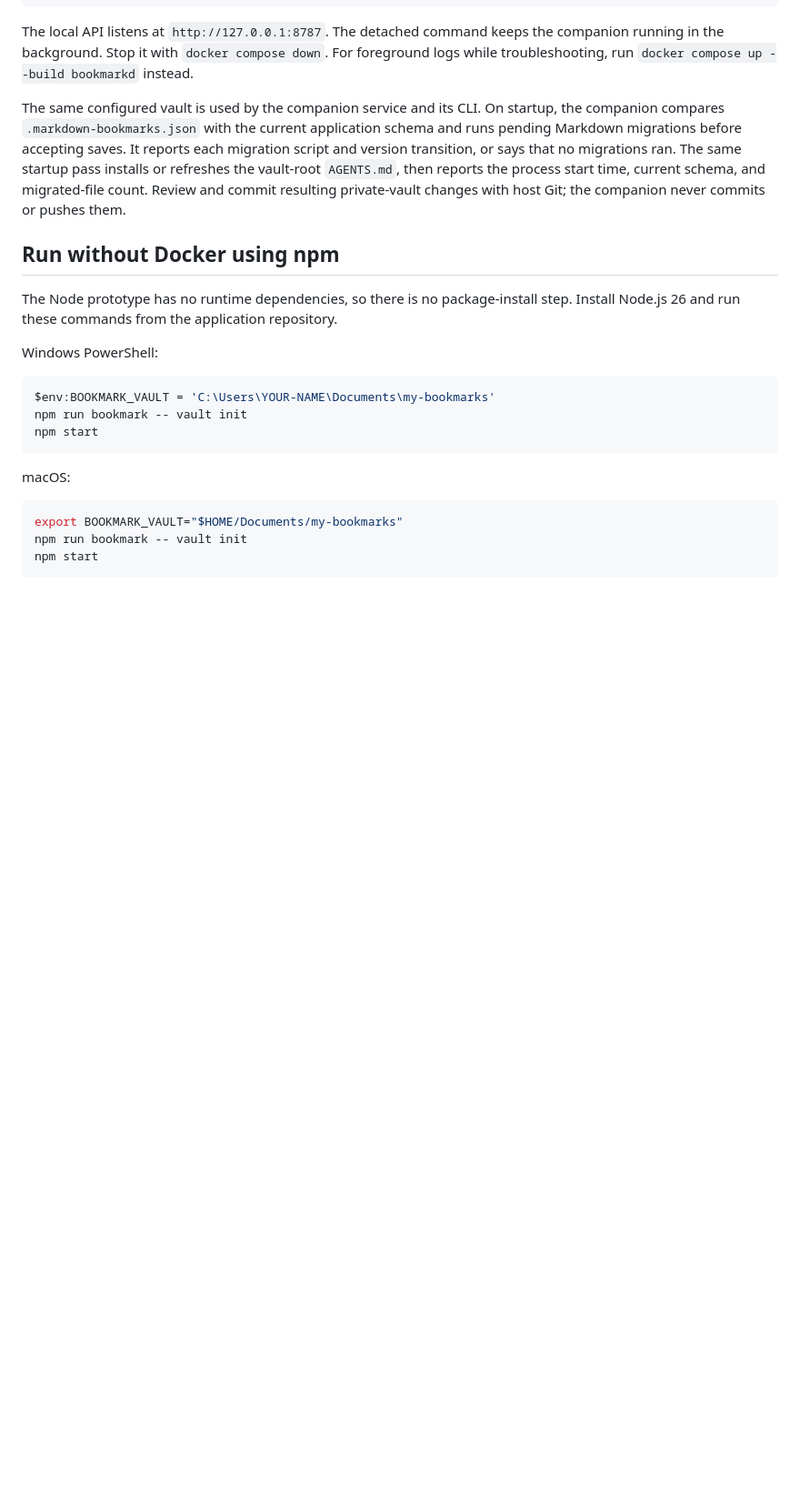
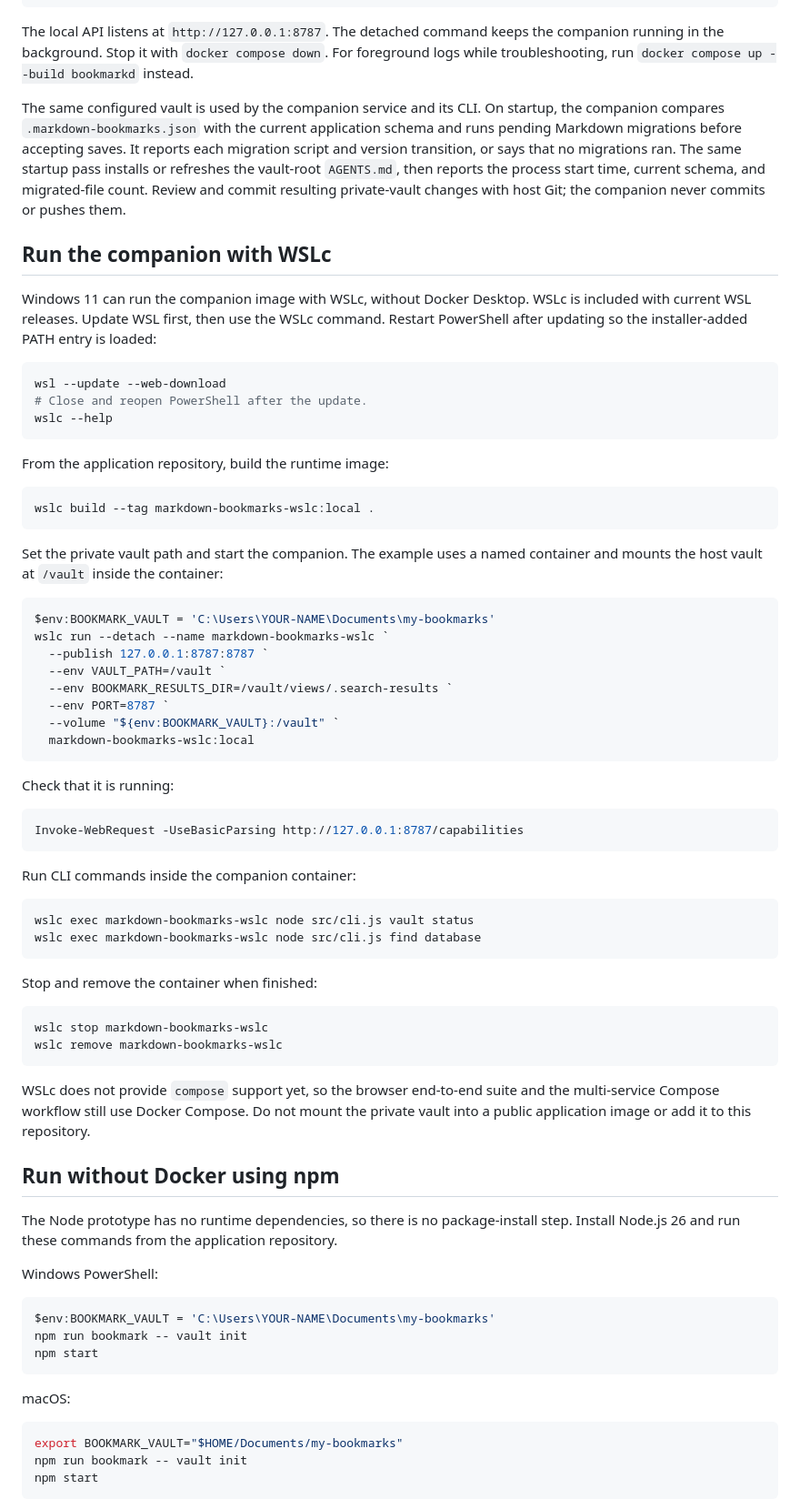
Before and after one commit to rib1/markdown-bookmarks, a Markdown page: docs/USER-GUIDE.md, the part around the change. Shown at 91% size. Rendered like a GitHub page; blank space fills up the shorter version.

Commit message:
Document running companion with WSLc

````diff
--- a/docs/USER-GUIDE.md
+++ b/docs/USER-GUIDE.md
@@ -105,6 +105,63 @@ migrations ran. The same startup pass installs or refreshes the vault-root
 migrated-file count. Review and
 commit resulting private-vault changes with host Git; the companion never
 commits or pushes them.
+
+## Run the companion with WSLc
+
+Windows 11 can run the companion image with WSLc, without Docker Desktop. WSLc
+is included with current WSL releases. Update WSL first, then use the WSLc
+command. Restart PowerShell after updating so the installer-added PATH entry is
+loaded:
+
+```powershell
+wsl --update --web-download
+# Close and reopen PowerShell after the update.
+wslc --help
+```
+
+From the application repository, build the runtime image:
+
+```powershell
+wslc build --tag markdown-bookmarks-wslc:local .
+```
+
+Set the private vault path and start the companion. The example uses a named
+container and mounts the host vault at `/vault` inside the container:
+
+```powershell
+$env:BOOKMARK_VAULT = 'C:\Users\YOUR-NAME\Documents\my-bookmarks'
+wslc run --detach --name markdown-bookmarks-wslc `
+  --publish 127.0.0.1:8787:8787 `
+  --env VAULT_PATH=/vault `
+  --env BOOKMARK_RESULTS_DIR=/vault/views/.search-results `
+  --env PORT=8787 `
+  --volume "${env:BOOKMARK_VAULT}:/vault" `
+  markdown-bookmarks-wslc:local
+```
+
+Check that it is running:
+
+```powershell
+Invoke-WebRequest -UseBasicParsing http://127.0.0.1:8787/capabilities
+```
+
+Run CLI commands inside the companion container:
+
+```powershell
+wslc exec markdown-bookmarks-wslc node src/cli.js vault status
+wslc exec markdown-bookmarks-wslc node src/cli.js find database
+```
+
+Stop and remove the container when finished:
+
+```powershell
+wslc stop markdown-bookmarks-wslc
+wslc remove markdown-bookmarks-wslc
+```
+
+WSLc does not provide `compose` support yet, so the browser end-to-end suite
+and the multi-service Compose workflow still use Docker Compose. Do not mount
+the private vault into a public application image or add it to this repository.
 
 ## Run without Docker using npm
 
````
